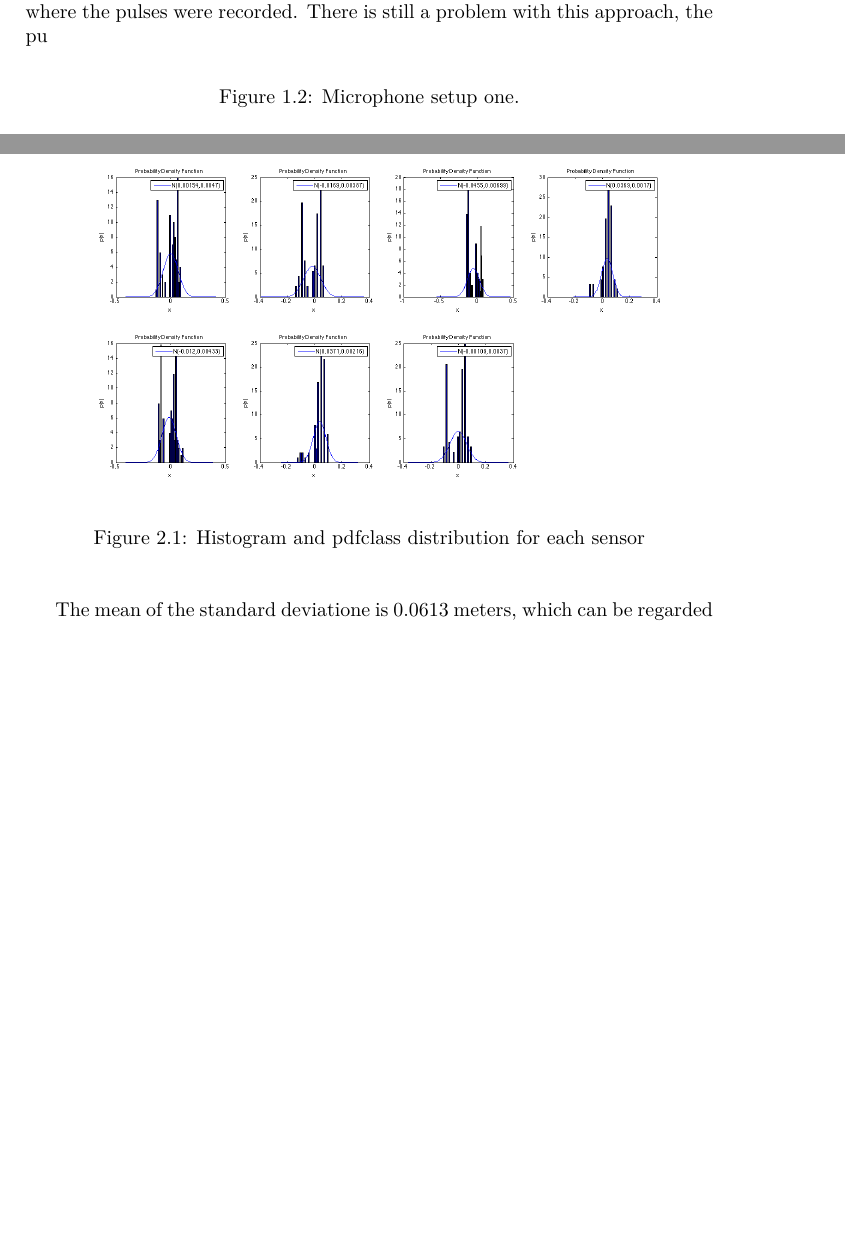
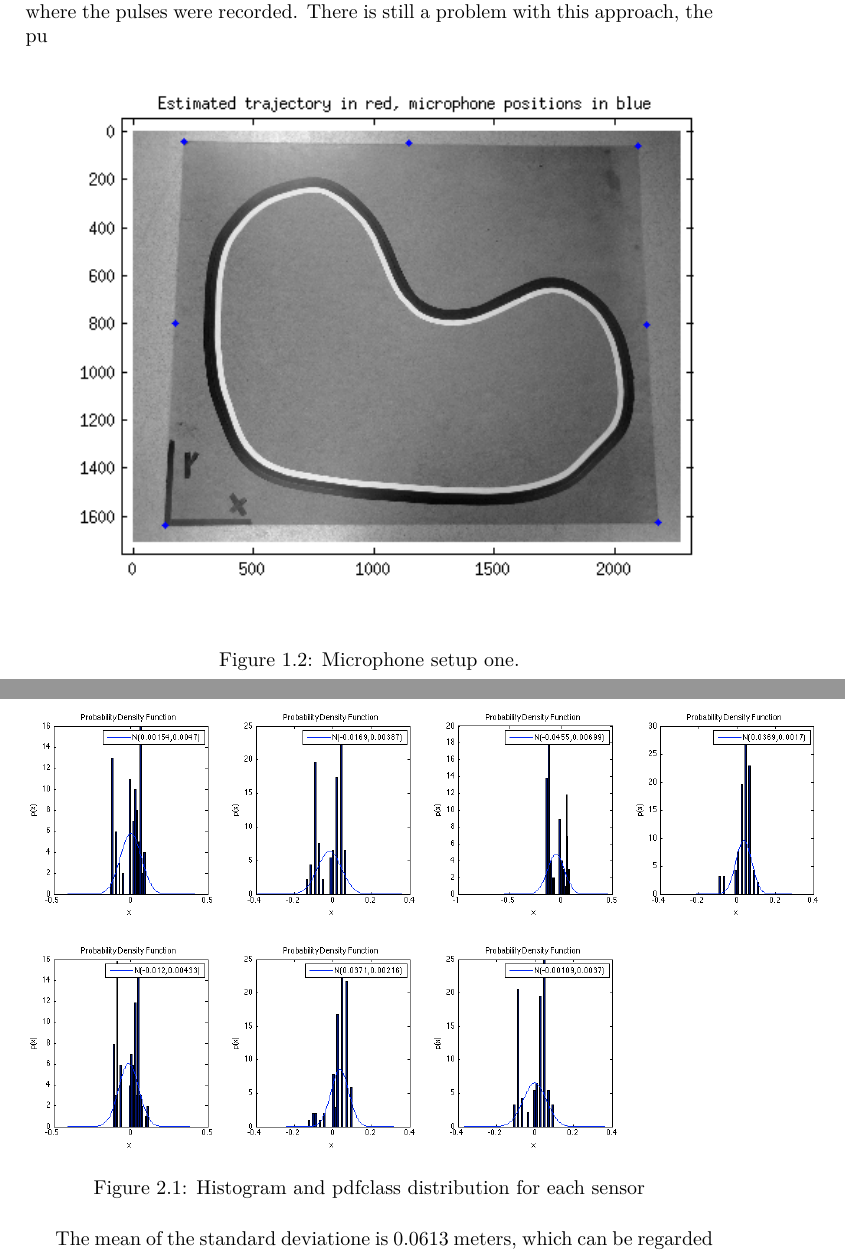
Before and after one commit to aelg/TSRT14Report, a LaTeX document (TSRT14_rapport.tex): two parts of pages 5 and 9 of 16, joined at a grey line, cut so that both start at the same text, the shorter picture padded with empty space. Compiled offline with pdfLaTeX.

Commit message:
calib somplete

```diff
--- a/TSRT14_rapport.tex
+++ b/TSRT14_rapport.tex
@@ -69,9 +69,10 @@ This will give large peaks where the pulses were recorded.
 There is still a problem with this approach, the pu
 
 \begin{figure}[!h]
-  \caption{Microphone setup one.}
+
   \label{good_setup}
   \includegraphics[scale=0.9]{microphone_pos_good.png}
+  \caption{Microphone setup one.}
 \end{figure}
 
 \begin{figure}[!h]
@@ -121,7 +122,6 @@ end
 \end{verbatim}
 This code also plotts a pdfclass distribution into the same graph for comparison. It also determines the bias and standard deviation for each sensor.
 \begin{figure}[H]
-\begin{center}
   \label{histogram}
-  \includegraphics[width = 350pt]{histogram.png}
+  \includegraphics[width = 400pt]{histogram.png}
   \caption{Histogram and pdfclass distribution for each sensor}
```
Also changed, not shown: histogram.png, TSRT14_rapport.tex (3 more changed lines).
